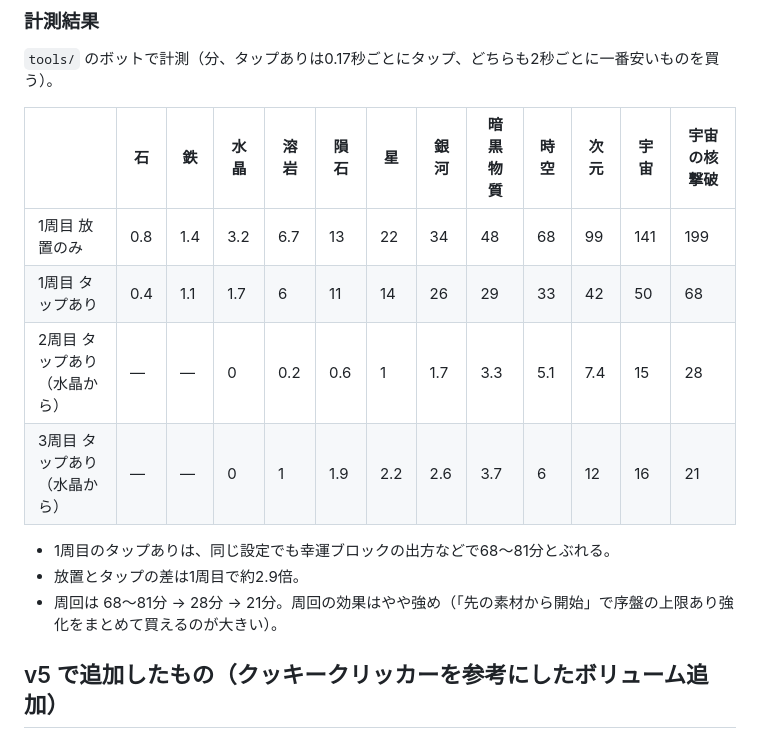
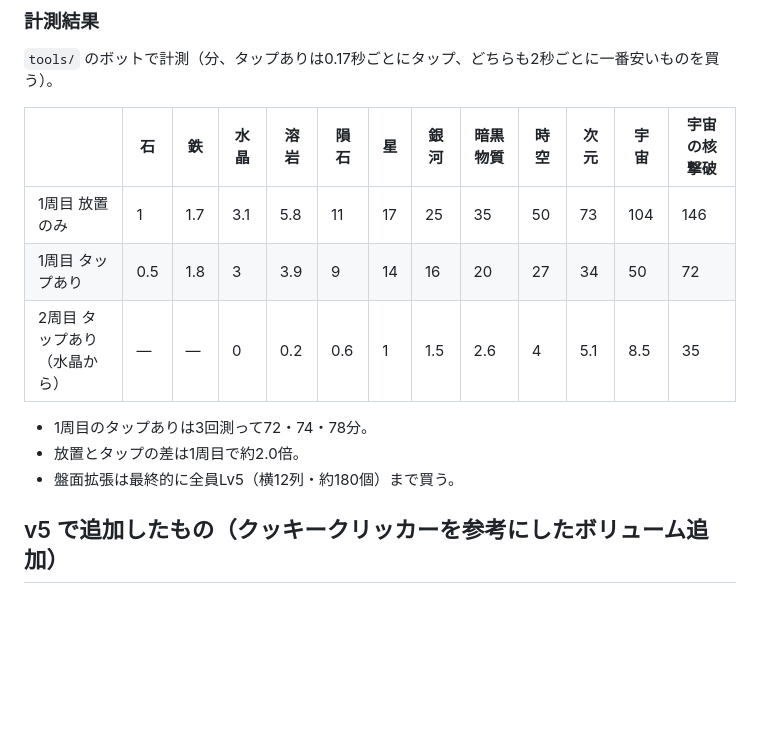
Before and after one commit to tokityan0510-lgtm/-, a Markdown page: DESIGN.md, the part around the change. Drawn GitHub-style; blank space fills up the shorter version.

Commit message:
強化「盤面拡張」を追加（7列→最大12列、ブロック約3倍）
- 買うたびに横1列広がり、ブロックが増える。ボスは盤面に合わせて2×2→4×4に大きくなる
- テンポを保つためボスゲージ初期値を18万に（1周目：タップあり72〜78分／放置146分）
- 最初のフレームの経過時間が負になり、ボス描画でエラーが出ていた不具合を修正

Co-Authored-By: Claude Opus 5.5 <noreply@anthropic.com>
Claude-Session: https://claude.ai/code/session_014FYQAA7QDip2BDxVzxdUGR

```diff
--- a/DESIGN.md
+++ b/DESIGN.md
@@ -97,14 +97,13 @@
 
 | | 石 | 鉄 | 水晶 | 溶岩 | 隕石 | 星 | 銀河 | 暗黒物質 | 時空 | 次元 | 宇宙 | 宇宙の核撃破 |
 |---|---|---|---|---|---|---|---|---|---|---|---|---|
-| 1周目 放置のみ | 0.8 | 1.4 | 3.2 | 6.7 | 13 | 22 | 34 | 48 | 68 | 99 | 141 | 199 |
-| 1周目 タップあり | 0.4 | 1.1 | 1.7 | 6 | 11 | 14 | 26 | 29 | 33 | 42 | 50 | 68 |
-| 2周目 タップあり（水晶から） | — | — | 0 | 0.2 | 0.6 | 1 | 1.7 | 3.3 | 5.1 | 7.4 | 15 | 28 |
-| 3周目 タップあり（水晶から） | — | — | 0 | 1 | 1.9 | 2.2 | 2.6 | 3.7 | 6 | 12 | 16 | 21 |
+| 1周目 放置のみ | 1 | 1.7 | 3.1 | 5.8 | 11 | 17 | 25 | 35 | 50 | 73 | 104 | 146 |
+| 1周目 タップあり | 0.5 | 1.8 | 3 | 3.9 | 9 | 14 | 16 | 20 | 27 | 34 | 50 | 72 |
+| 2周目 タップあり（水晶から） | — | — | 0 | 0.2 | 0.6 | 1 | 1.5 | 2.6 | 4 | 5.1 | 8.5 | 35 |
 
-- 1周目のタップありは、同じ設定でも幸運ブロックの出方などで68〜81分とぶれる。
-- 放置とタップの差は1周目で約2.9倍。
-- 周回は 68〜81分 → 28分 → 21分。周回の効果はやや強め（「先の素材から開始」で序盤の上限あり強化をまとめて買えるのが大きい）。
+- 1周目のタップありは3回測って72・74・78分。
+- 放置とタップの差は1周目で約2.0倍。
+- 盤面拡張は最終的に全員Lv5（横12列・約180個）まで買う。
 
 ## v5 で追加したもの（クッキークリッカーを参考にしたボリューム追加）
 ### 幸運ブロック（ゴールデンクッキー相当）
```
